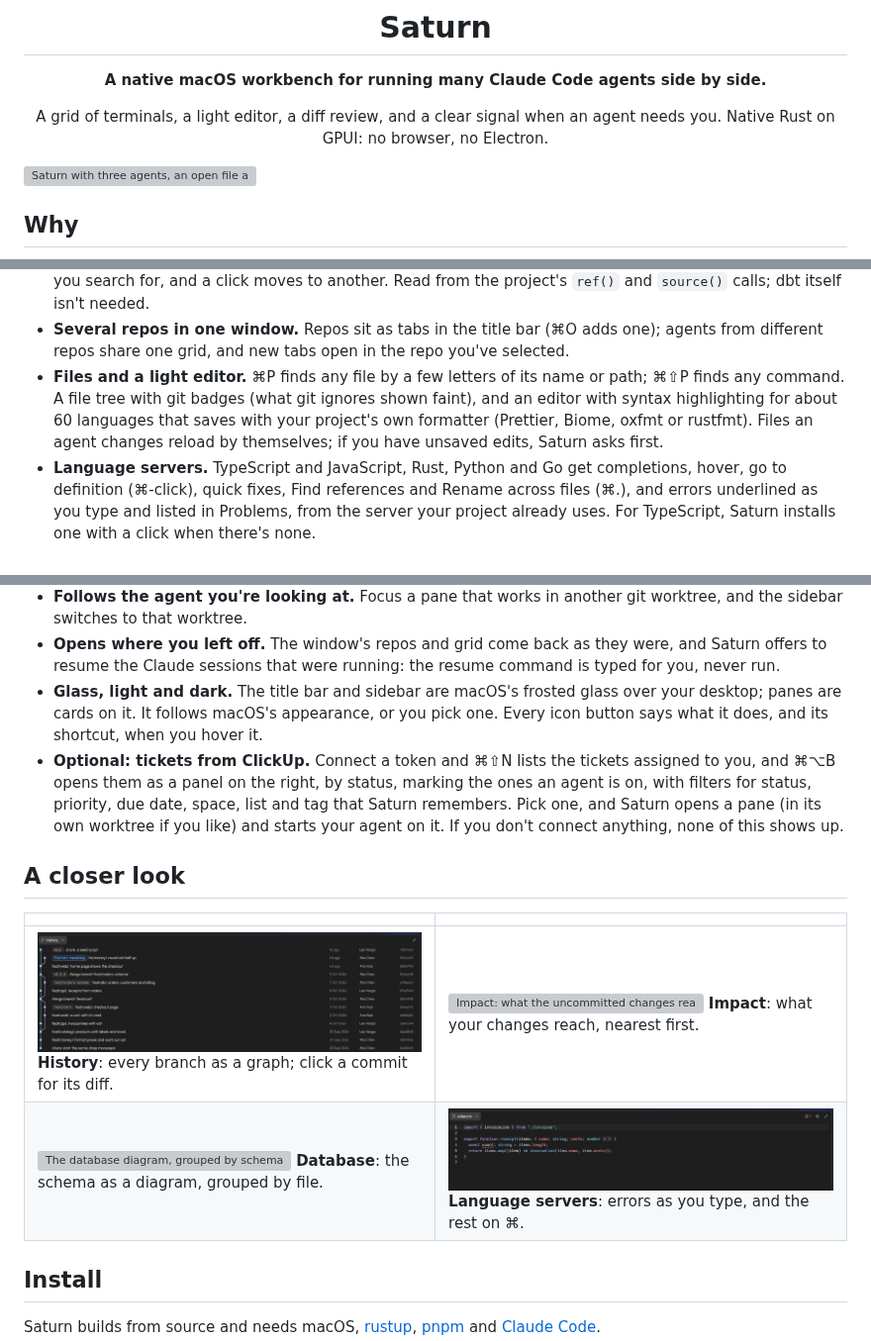
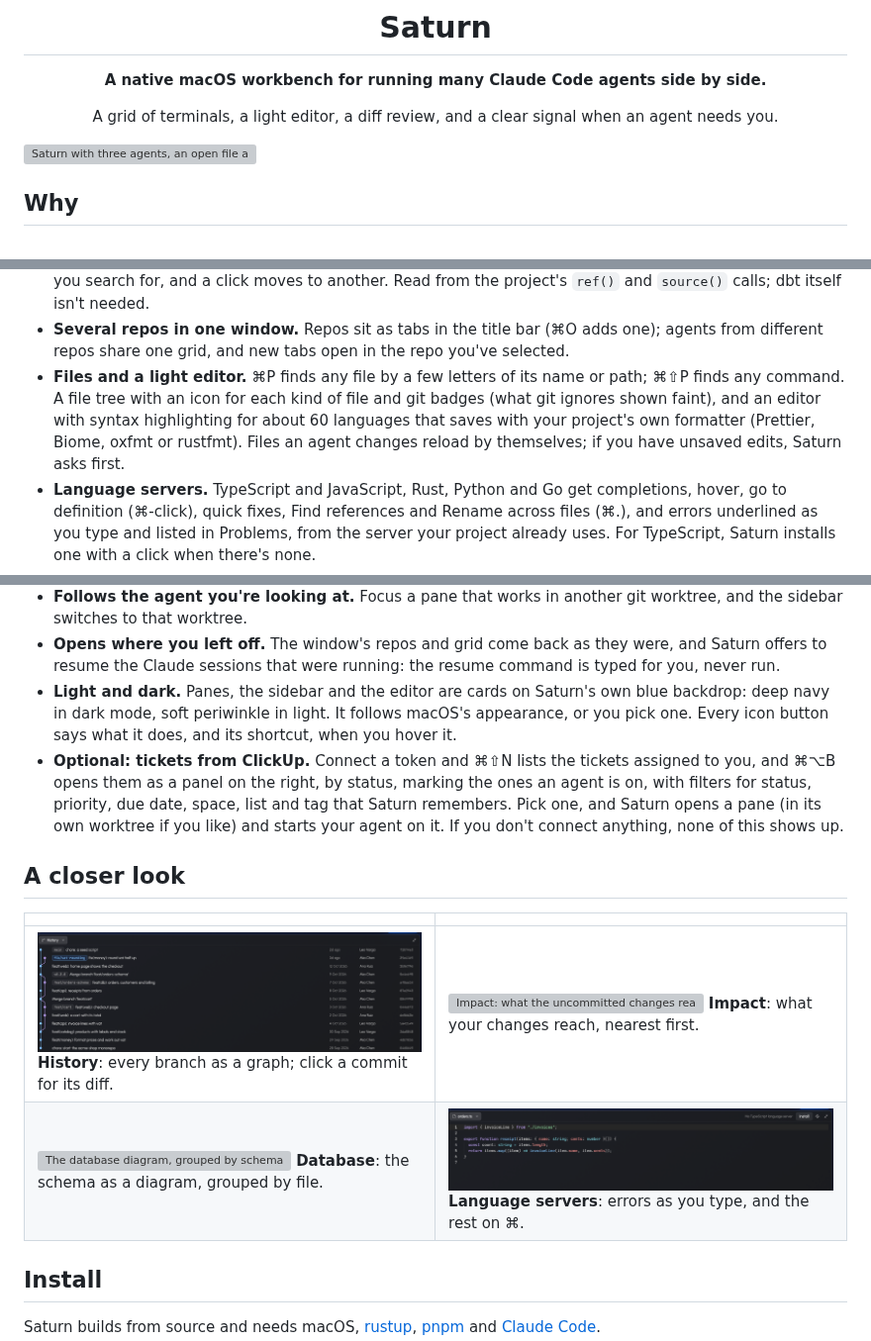
Before and after one commit to ara-balaki/saturn, a Markdown page: README.md, 3 parts joined by grey strips. Shown at 99% size. Drawn GitHub-style; pictures changed too: docs/images/history.png, docs/images/language-servers.png; grey boxes are pictures that could not be loaded.

Commit message:
docs: fresh screenshots on the blue backdrop, and a readme without the electron line

```diff
--- a/README.md
+++ b/README.md
@@ -7,7 +7,6 @@
 **A native macOS workbench for running many Claude Code agents side by side.**
 
 A grid of terminals, a light editor, a diff review, and a clear signal when an agent needs you.
-Native Rust on GPUI: no browser, no Electron.
 
 </div>
 
@@ -44,9 +43,9 @@ It isn't an IDE and doesn't try to replace yours. It's the place the agents live
 - **Several repos in one window.** Repos sit as tabs in the title bar (⌘O adds one); agents from
   different repos share one grid, and new tabs open in the repo you've selected.
 - **Files and a light editor.** ⌘P finds any file by a few letters of its name or path; ⌘⇧P
-  finds any command. A file tree with git badges (what git ignores shown faint), and an editor with
-  syntax highlighting for about 60 languages that saves with your project's own formatter
-  (Prettier, Biome, oxfmt or rustfmt). Files an agent changes reload by themselves; if you have
+  finds any command. A file tree with an icon for each kind of file and git badges (what git
+  ignores shown faint), and an editor with syntax highlighting for about 60 languages that saves
+  with your project's own formatter (Prettier, Biome, oxfmt or rustfmt). Files an agent changes reload by themselves; if you have
   unsaved edits, Saturn asks first.
 - **Language servers.** TypeScript and JavaScript, Rust, Python and Go get completions, hover, go
   to definition (⌘-click), quick fixes, Find references and Rename across files (⌘.), and errors
@@ -71,9 +70,9 @@ It isn't an IDE and doesn't try to replace yours. It's the place the agents live
 - **Opens where you left off.** The window's repos and grid come back as they were, and Saturn
   offers to resume the Claude sessions that were running: the resume command is typed for you,
   never run.
-- **Glass, light and dark.** The title bar and sidebar are macOS's frosted glass over your desktop;
-  panes are cards on it. It follows macOS's appearance, or you pick one. Every icon button says what
-  it does, and its shortcut, when you hover it.
+- **Light and dark.** Panes, the sidebar and the editor are cards on Saturn's own blue backdrop:
+  deep navy in dark mode, soft periwinkle in light. It follows macOS's appearance, or you pick one.
+  Every icon button says what it does, and its shortcut, when you hover it.
 - **Optional: tickets from ClickUp.** Connect a token and ⌘⇧N lists the tickets assigned to you,
   and ⌘⌥B opens them as a panel on the right, by status, marking the ones an agent is on, with
   filters for status, priority, due date, space, list and tag that Saturn remembers. Pick
```
Also changed, not shown: 3 other files.
